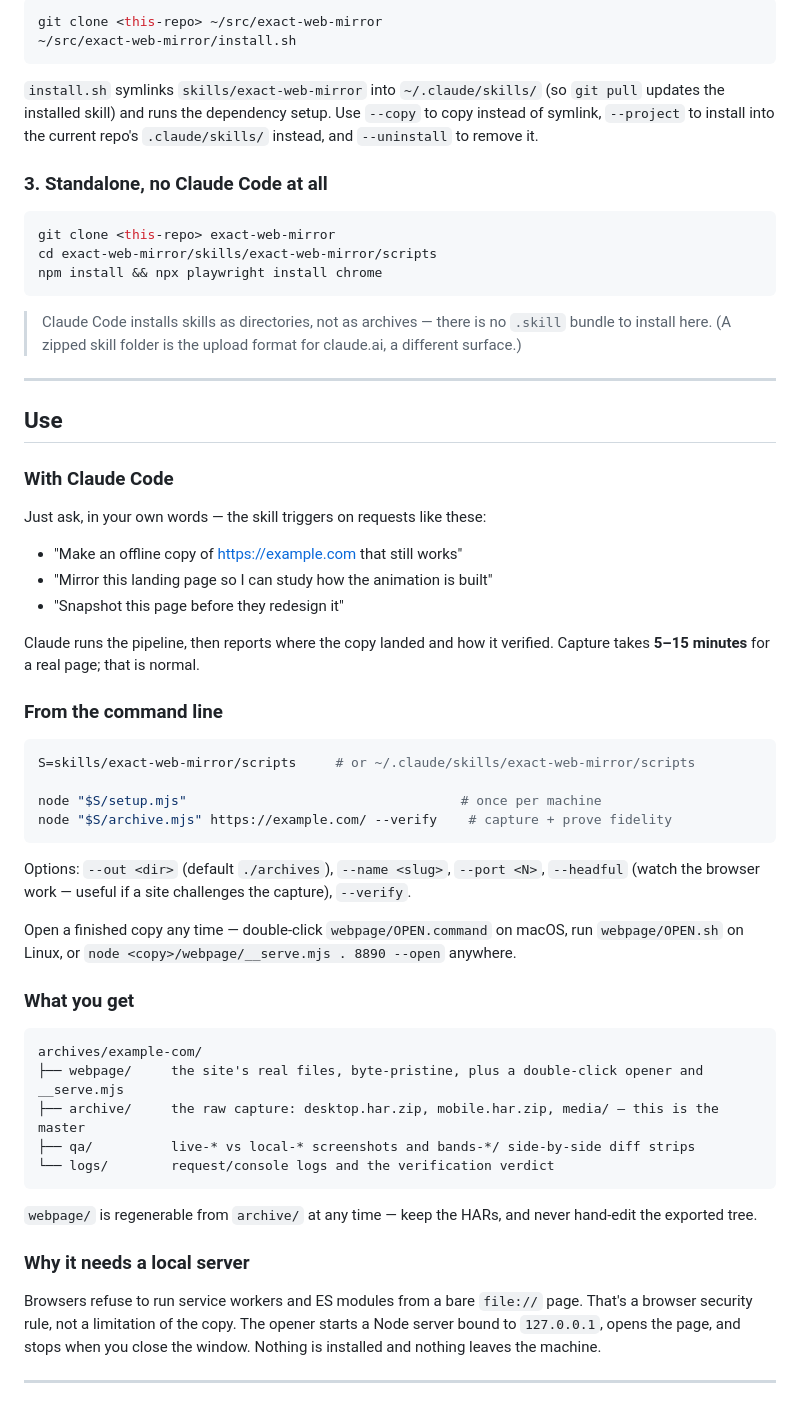
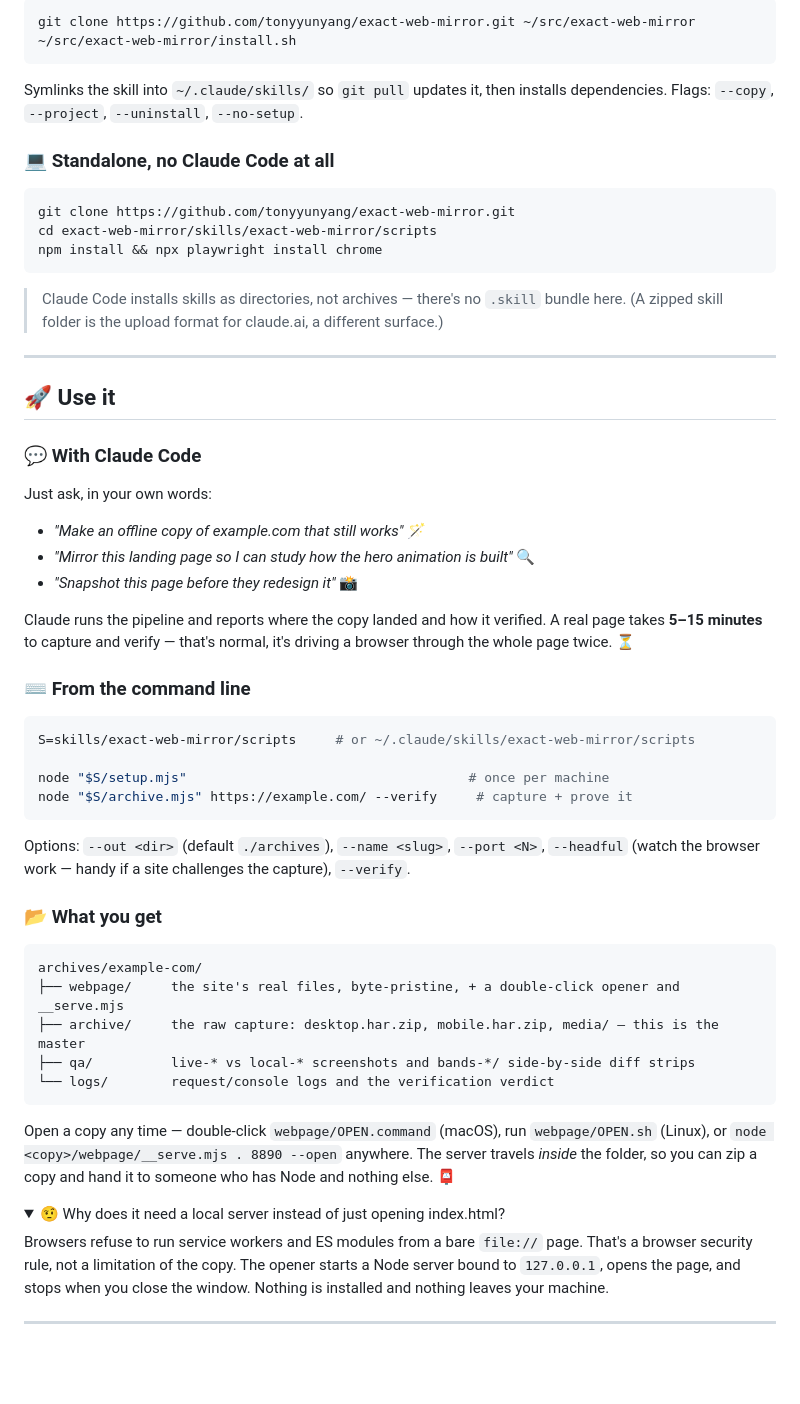
Before and after one commit to tonyyunyang/exact-web-mirror, a Markdown page: README.md, the part around one of its changes. Rendered like a GitHub page; folded sections open; blank space fills up the shorter version.

````diff
--- a/README.md
+++ b/README.md
@@ -89,70 +81,69 @@ survive updates, use the personal-skill route below instead.
 
 ```bash
-git clone <this-repo> ~/src/exact-web-mirror
+git clone https://github.com/tonyyunyang/exact-web-mirror.git ~/src/exact-web-mirror
 ~/src/exact-web-mirror/install.sh
 ```
 
-`install.sh` symlinks `skills/exact-web-mirror` into `~/.claude/skills/` (so `git pull` updates the
-installed skill) and runs the dependency setup. Use `--copy` to copy instead of symlink, `--project`
-to install into the current repo's `.claude/skills/` instead, and `--uninstall` to remove it.
+Symlinks the skill into `~/.claude/skills/` so `git pull` updates it, then installs dependencies.
+Flags: `--copy`, `--project`, `--uninstall`, `--no-setup`.
 
-### 3. Standalone, no Claude Code at all
+### 💻 Standalone, no Claude Code at all
 
 ```bash
-git clone <this-repo> exact-web-mirror
+git clone https://github.com/tonyyunyang/exact-web-mirror.git
 cd exact-web-mirror/skills/exact-web-mirror/scripts
 npm install && npx playwright install chrome
 ```
 
-> Claude Code installs skills as directories, not as archives — there is no `.skill` bundle to
-> install here. (A zipped skill folder is the upload format for claude.ai, a different surface.)
+> Claude Code installs skills as directories, not archives — there's no `.skill` bundle here. (A
+> zipped skill folder is the upload format for claude.ai, a different surface.)
 
 ---
 
-## Use
+## 🚀 Use it
 
-### With Claude Code
+### 💬 With Claude Code
 
-Just ask, in your own words — the skill triggers on requests like these:
+Just ask, in your own words:
 
-- "Make an offline copy of https://example.com that still works"
-- "Mirror this landing page so I can study how the animation is built"
-- "Snapshot this page before they redesign it"
+- *"Make an offline copy of example.com that still works"* 🪄
+- *"Mirror this landing page so I can study how the hero animation is built"* 🔍
+- *"Snapshot this page before they redesign it"* 📸
 
-Claude runs the pipeline, then reports where the copy landed and how it verified. Capture takes
-**5–15 minutes** for a real page; that is normal.
+Claude runs the pipeline and reports where the copy landed and how it verified. A real page takes
+**5–15 minutes** to capture and verify — that's normal, it's driving a browser through the whole page
+twice. ⏳
 
-### From the command line
+### ⌨️ From the command line
 
 ```bash
 S=skills/exact-web-mirror/scripts     # or ~/.claude/skills/exact-web-mirror/scripts
 
-node "$S/setup.mjs"                                   # once per machine
-node "$S/archive.mjs" https://example.com/ --verify    # capture + prove fidelity
+node "$S/setup.mjs"                                    # once per machine
+node "$S/archive.mjs" https://example.com/ --verify     # capture + prove it
 ```
 
 Options: `--out <dir>` (default `./archives`), `--name <slug>`, `--port <N>`, `--headful` (watch the
-browser work — useful if a site challenges the capture), `--verify`.
+browser work — handy if a site challenges the capture), `--verify`.
 
-Open a finished copy any time — double-click `webpage/OPEN.command` on macOS, run `webpage/OPEN.sh`
-on Linux, or `node <copy>/webpage/__serve.mjs . 8890 --open` anywhere.
-
-### What you get
+### 📂 What you get
 
 ```
 archives/example-com/
-├── webpage/     the site's real files, byte-pristine, plus a double-click opener and __serve.mjs
+├── webpage/     the site's real files, byte-pristine, + a double-click opener and __serve.mjs
 ├── archive/     the raw capture: desktop.har.zip, mobile.har.zip, media/ — this is the master
 ├── qa/          live-* vs local-* screenshots and bands-*/ side-by-side diff strips
 └── logs/        request/console logs and the verification verdict
 ```
 
-`webpage/` is regenerable from `archive/` at any time — keep the HARs, and never hand-edit the
-exported tree.
+Open a copy any time — double-click `webpage/OPEN.command` (macOS), run `webpage/OPEN.sh` (Linux),
+or `node <copy>/webpage/__serve.mjs . 8890 --open` anywhere. The server travels *inside* the folder,
+so you can zip a copy and hand it to someone who has Node and nothing else. 📮
 
-### Why it needs a local server
+<details>
+<summary>🤨 Why does it need a local server instead of just opening index.html?</summary>
 
 Browsers refuse to run service workers and ES modules from a bare `file://` page. That's a browser
 security rule, not a limitation of the copy. The opener starts a Node server bound to `127.0.0.1`,
-opens the page, and stops when you close the window. Nothing is installed and nothing leaves the
+opens the page, and stops when you close the window. Nothing is installed and nothing leaves your
 machine.
````
Also changed, not shown: other parts of README.md (+107 -114 lines), demo/README.md (added, +76 -0 lines), demo/media/wget-vs-mirror.png (added), 8 other files.
